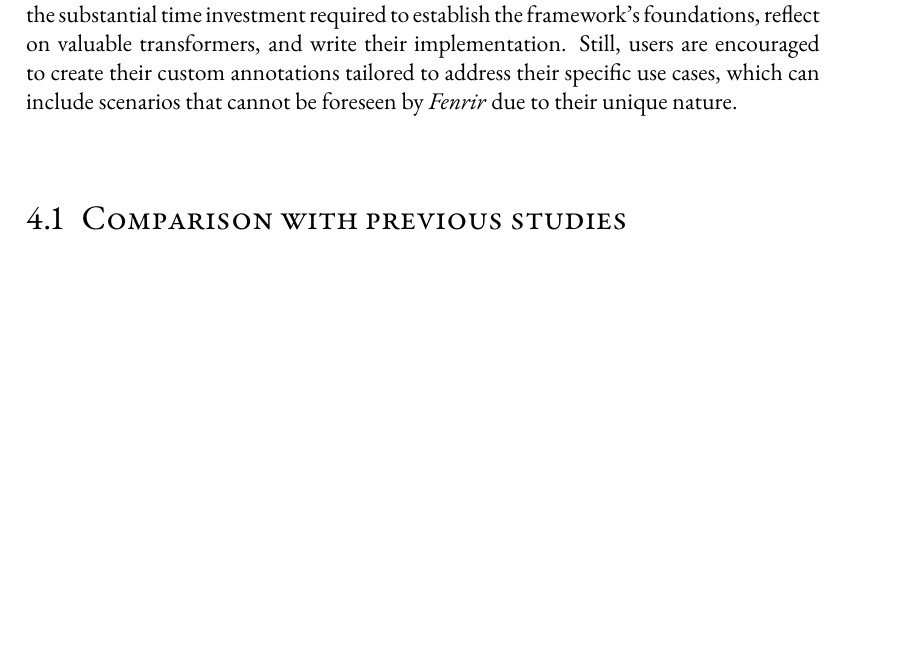
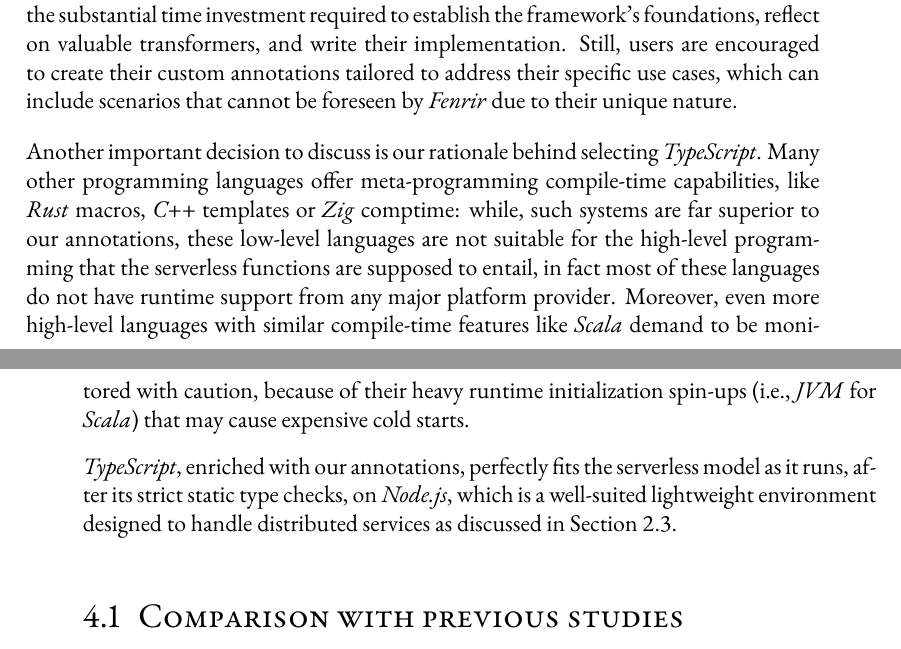
Before and after one commit to Gejsi/bsc-thesis, a LaTeX thesis (src/thesis.tex, which reads src/sections/conclusion.tex): part of page 37 of 41 before the commit and two parts of pages 37 and 38 of 41 after it, the two joined at a grey line, cut so that both start at the same text, the shorter picture padded with empty space. Compiled offline with pdfLaTeX.

Commit message:
Added more paragraphs to conclusions

```diff
--- a/src/sections/conclusion.tex
+++ b/src/sections/conclusion.tex
@@ -34,6 +34,23 @@ Still, users are encouraged to create their custom annotations
 tailored to address their specific use cases, which can include scenarios
 that cannot be foreseen by \f{} due to their unique nature.
 
+Another important decision to discuss is our rationale behind selecting \textit{TypeScript}.
+Many other programming languages offer meta-programming compile-time capabilities,
+like \textit{Rust} macros, \textit{C++} templates or \textit{Zig} comptime:
+while, such systems are far superior to our annotations,
+these low-level languages are not suitable for the high-level programming
+that the serverless functions are supposed to entail, in fact most of these languages
+do not have runtime support from any major platform provider.
+Moreover, even more high-level languages with similar compile-time features like \textit{Scala}
+demand to be monitored with caution, because of their heavy
+runtime initialization spin-ups (i.e., \textit{JVM} for \textit{Scala})
+that may cause expensive cold starts.
+
+\textit{TypeScript}, enriched with our annotations, perfectly fits
+the serverless model as it runs, after its strict static type checks,
+on \textit{Node.js}, which is a well-suited lightweight environment designed to handle distributed services
+as discussed in \cref{sec:node}.
+
 \section{Comparison with previous studies}
 
 Lorem ipsum dolor sit amet, qui minim labore adipisicing minim sint cillum sint consectetur cupidatat.
```
Also changed, not shown: src/sections/background.tex (+2 -1 lines).
